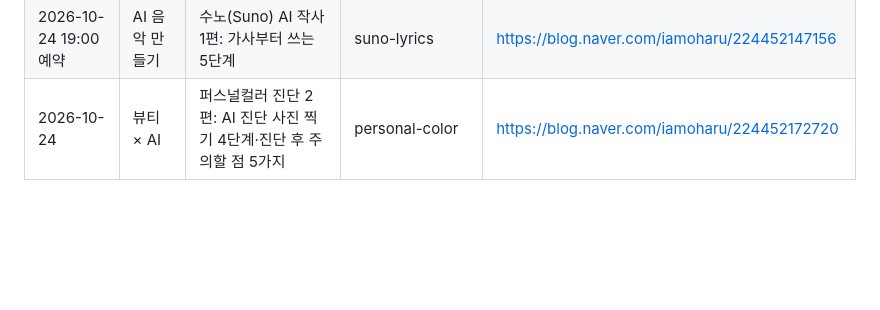
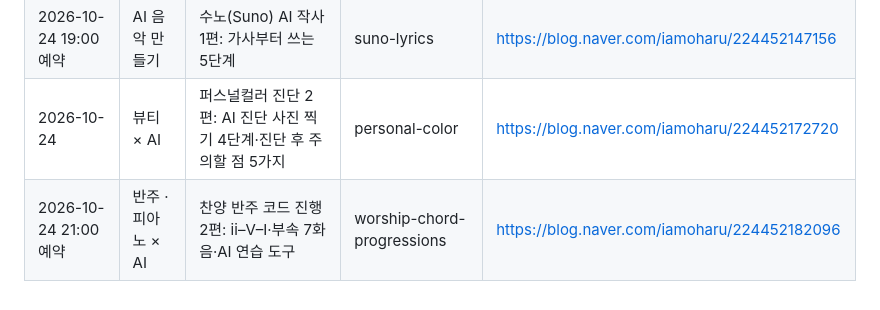
Before and after one commit to feelgood282/iamoharu, a Markdown page: CLAUDE.md, the part around the change. GitHub-like rendering; blank space fills up the shorter version.

Commit message:
운영 안내: 반주 2편 예약 발행 기록 [skip netlify]
Co-Authored-By: Claude Opus 5.5 <noreply@anthropic.com>
Claude-Session: https://claude.ai/code/session_01GRqzcaFXEEn8tW1UbVE2Th

```diff
--- a/CLAUDE.md
+++ b/CLAUDE.md
@@ -107,3 +107,4 @@
 | 2026-10-24 | AI 활용 노하우 | 챗GPT·제미나이·클로드 무료 비교 1편: 무료로 어디까지·용도별 고르기 | chatgpt-gemini-claude | https://blog.naver.com/iamoharu/224452129955 |
 | 2026-10-24 19:00 예약 | AI 음악 만들기 | 수노(Suno) AI 작사 1편: 가사부터 쓰는 5단계 | suno-lyrics | https://blog.naver.com/iamoharu/224452147156 |
 | 2026-10-24 | 뷰티 × AI | 퍼스널컬러 진단 2편: AI 진단 사진 찍기 4단계·진단 후 주의할 점 5가지 | personal-color | https://blog.naver.com/iamoharu/224452172720 |
+| 2026-10-24 21:00 예약 | 반주 · 피아노 × AI | 찬양 반주 코드 진행 2편: ii–V–I·부속 7화음·AI 연습 도구 | worship-chord-progressions | https://blog.naver.com/iamoharu/224452182096 |
```
